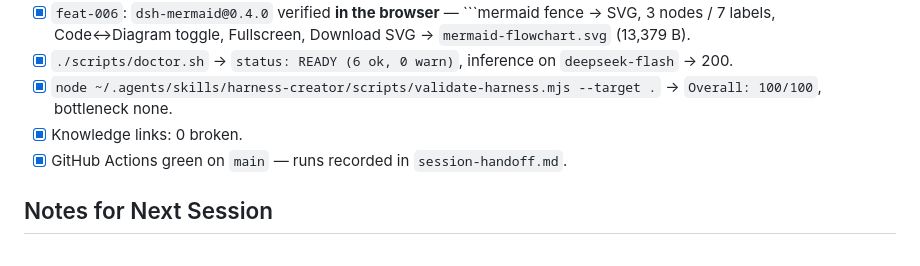
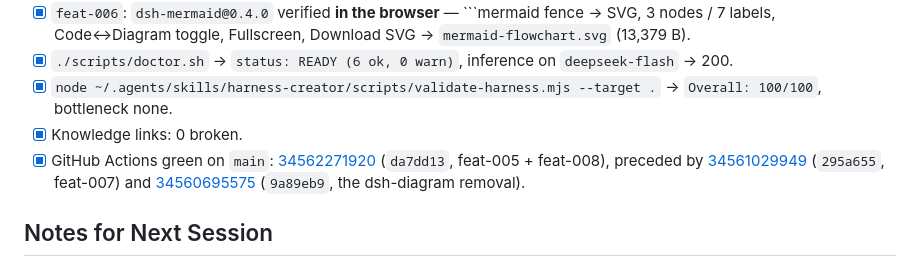
Before and after one commit to vovanduc/deepseek-harness-config, a Markdown page: progress.md, the part around the change. Drawn GitHub-style.

Commit message:
Record the feat-005 / feat-008 commit hash and CI run, closing the session

```diff
--- a/progress.md
+++ b/progress.md
@@ -87,7 +87,7 @@
 - [x] `./scripts/doctor.sh` → `status: READY (6 ok, 0 warn)`, inference on `deepseek-flash` → 200.
 - [x] `node ~/.agents/skills/harness-creator/scripts/validate-harness.mjs --target .` → `Overall: 100/100`, bottleneck none.
 - [x] Knowledge links: 0 broken.
-- [x] GitHub Actions green on `main` — runs recorded in `session-handoff.md`.
+- [x] GitHub Actions green on `main`: [34562271920](https://github.com/vovanduc/deepseek-harness-config/actions/runs/34562271920) (`da7dd13`, feat-005 + feat-008), preceded by [34561029949](https://github.com/vovanduc/deepseek-harness-config/actions/runs/34561029949) (`295a655`, feat-007) and [34560695575](https://github.com/vovanduc/deepseek-harness-config/actions/runs/34560695575) (`9a89eb9`, the dsh-diagram removal).
 
 ## Notes for Next Session
 
```
Also changed, not shown: session-handoff.md (+1 -1 lines).
